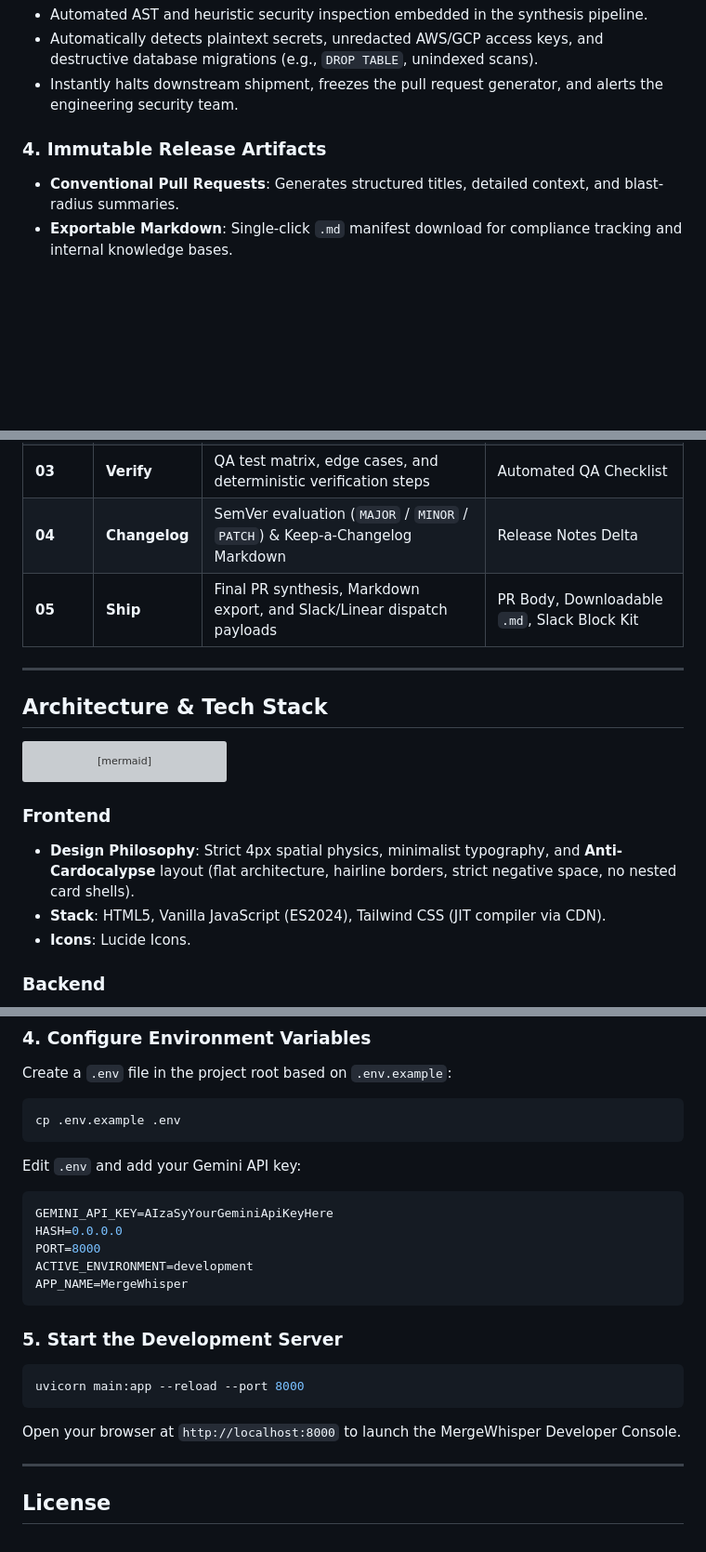
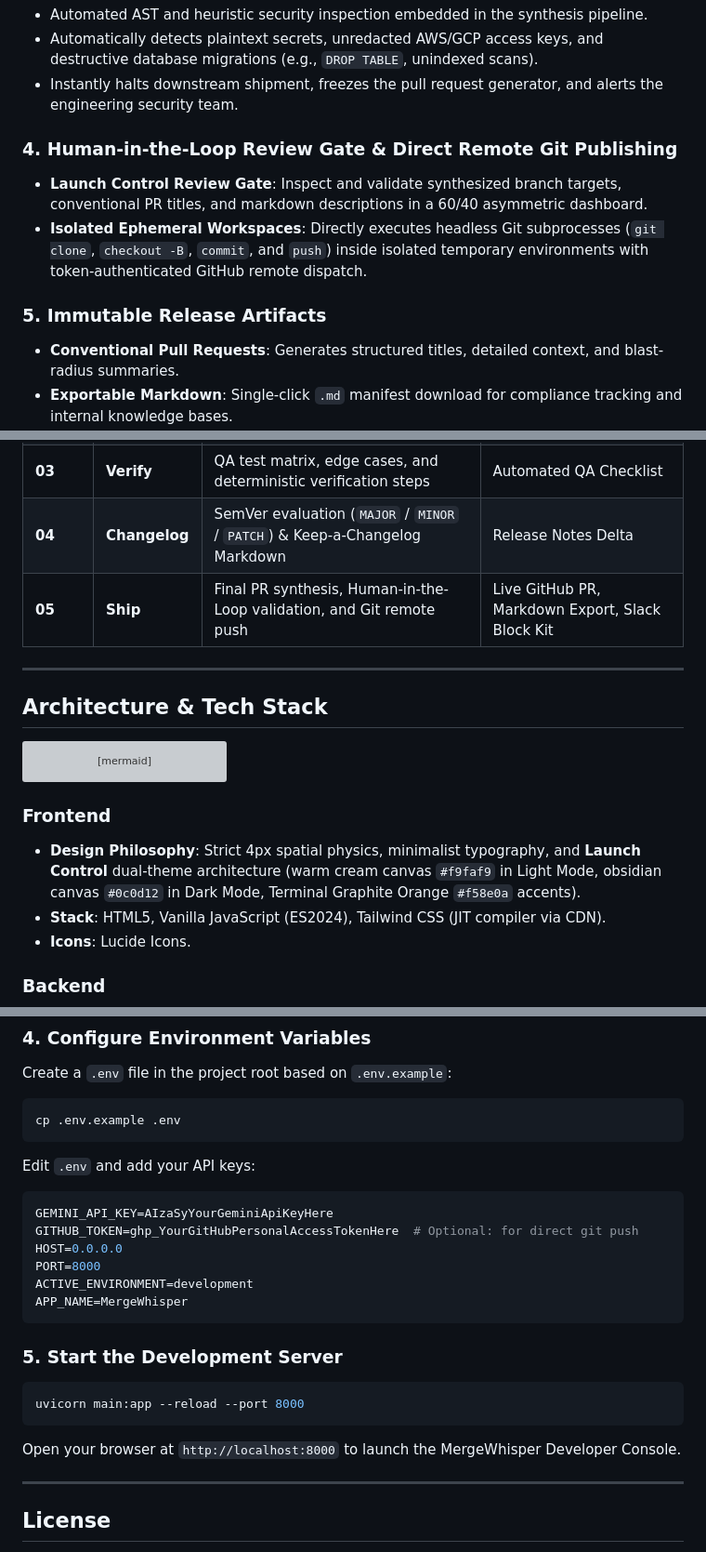
Before and after one commit to lokebuilds/MergeWhisper, a Markdown page: README.md, 3 parts joined by grey strips. Shown at 93% size. Drawn GitHub-style; blank space fills up the shorter version; grey boxes are pictures that could not be loaded.

Commit message:
docs: repair corrupted UTF-16 bytes in README and document Launch Control & Git publishing

````diff
--- a/README.md
+++ b/README.md
@@ -34,7 +34,11 @@ By fusing real-time voice dictation (powered by **Wispr Flow**) with raw syntax
 - Automatically detects plaintext secrets, unredacted AWS/GCP access keys, and destructive database migrations (e.g., `DROP TABLE`, unindexed scans).
 - Instantly halts downstream shipment, freezes the pull request generator, and alerts the engineering security team.
 
-### 4. Immutable Release Artifacts
+### 4. Human-in-the-Loop Review Gate & Direct Remote Git Publishing
+- **Launch Control Review Gate**: Inspect and validate synthesized branch targets, conventional PR titles, and markdown descriptions in a 60/40 asymmetric dashboard.
+- **Isolated Ephemeral Workspaces**: Directly executes headless Git subprocesses (`git clone`, `checkout -B`, `commit`, and `push`) inside isolated temporary environments with token-authenticated GitHub remote dispatch.
+
+### 5. Immutable Release Artifacts
 - **Conventional Pull Requests**: Generates structured titles, detailed context, and blast-radius summaries.
 - **Exportable Markdown**: Single-click `.md` manifest download for compliance tracking and internal knowledge bases.
 - **Slack Block Kit**: Ready-to-broadcast payloads formatted for immediate dispatch to engineering channels (`#eng-deployments`).
@@ -50,7 +54,7 @@ By fusing real-time voice dictation (powered by **Wispr Flow**) with raw syntax
 | **02** | **Audit** | SRE blast-radius assessment, rollback runbook & security scan | Risk Classification (`LOW` / `MED` / `CRITICAL`) |
 | **03** | **Verify** | QA test matrix, edge cases, and deterministic verification steps | Automated QA Checklist |
 | **04** | **Changelog** | SemVer evaluation (`MAJOR` / `MINOR` / `PATCH`) & Keep-a-Changelog Markdown | Release Notes Delta |
-| **05** | **Ship** | Final PR synthesis, Markdown export, and Slack/Linear dispatch payloads | PR Body, Downloadable `.md`, Slack Block Kit |
+| **05** | **Ship** | Final PR synthesis, Human-in-the-Loop validation, and Git remote push | Live GitHub PR, Markdown Export, Slack Block Kit |
 
 ---
 
@@ -71,7 +75,7 @@ flowchart LR
 ```
 
 ### Frontend
-- **Design Philosophy**: Strict 4px spatial physics, minimalist typography, and **Anti-Cardocalypse** layout (flat architecture, hairline borders, strict negative space, no nested card shells).
+- **Design Philosophy**: Strict 4px spatial physics, minimalist typography, and **Launch Control** dual-theme architecture (warm cream canvas `#f9faf9` in Light Mode, obsidian canvas `#0c0d12` in Dark Mode, Terminal Graphite Orange `#f58e0a` accents).
 - **Stack**: HTML5, Vanilla JavaScript (ES2024), Tailwind CSS (JIT compiler via CDN).
 - **Icons**: Lucide Icons.
 
@@ -155,10 +160,11 @@ Create a `.env` file in the project root based on `.env.example`:
 ```bash
 cp .env.example .env
 ```
-Edit `.env` and add your Gemini API key:
+Edit `.env` and add your API keys:
 ```ini
 GEMINI_API_KEY=AIzaSyYourGeminiApiKeyHere
-HASH=0.0.0.0
+GITHUB_TOKEN=ghp_YourGitHubPersonalAccessTokenHere  # Optional: for direct git push
+HOST=0.0.0.0
 PORT=8000
 ACTIVE_ENVIRONMENT=development
 APP_NAME=MergeWhisper
@@ -170,7 +176,6 @@ uvicorn main:app --reload --port 8000
 ```
 Open your browser at `http://localhost:8000` to launch the MergeWhisper Developer Console.
 
-
 ---
 
 ## License
````
Also changed, not shown: other parts of README.md (+1 -3 lines).
